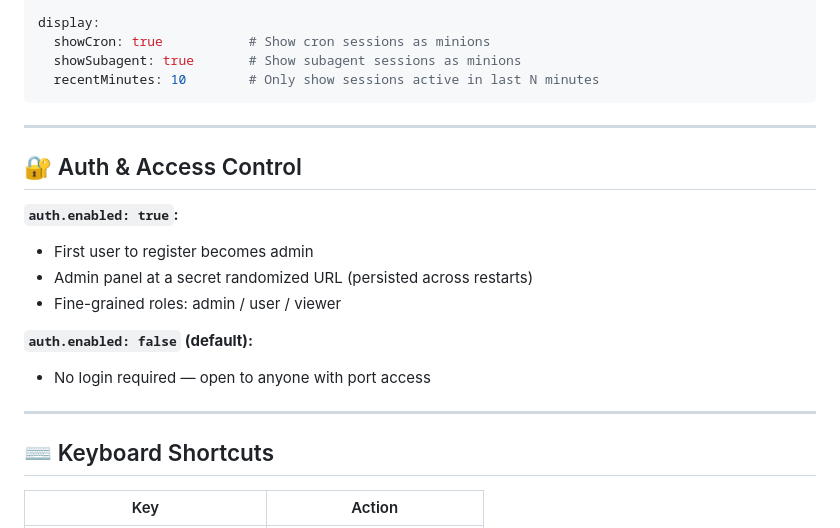
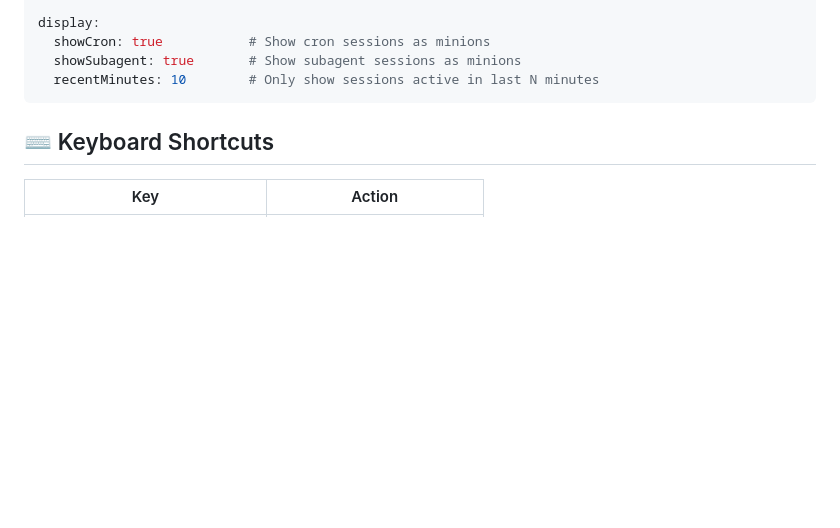
Before and after one commit to ccperdst-lab/openclaw-monitor, a Markdown page: README.md, the part around one of its changes. Rendered like a GitHub page; blank space fills up the shorter version.

````diff
--- a/README.md
+++ b/README.md
@@ -117,19 +152,7 @@ display:
   recentMinutes: 10        # Only show sessions active in last N minutes
 ```
 
----
 
-## 🔐 Auth & Access Control
-
-**`auth.enabled: true`:**
-- First user to register becomes admin
-- Admin panel at a secret randomized URL (persisted across restarts)
-- Fine-grained roles: admin / user / viewer
-
-**`auth.enabled: false` (default):**
-- No login required — open to anyone with port access
-
----
 
 ## ⌨️ Keyboard Shortcuts
 
````
Also changed, not shown: other parts of README.md (+40 -5 lines).
